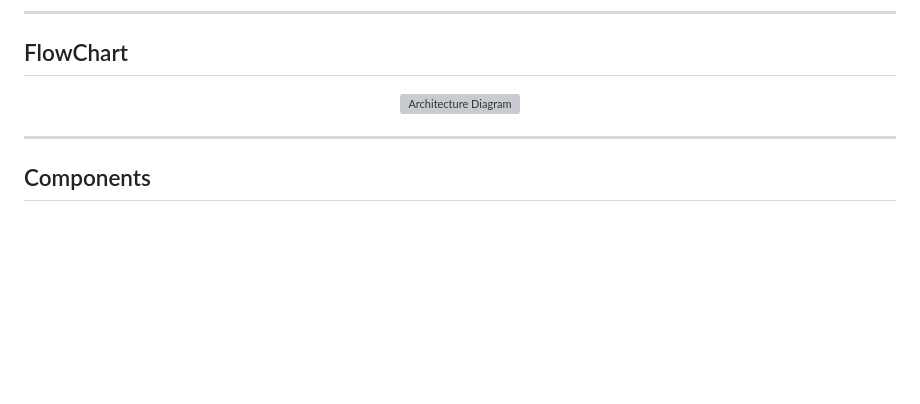
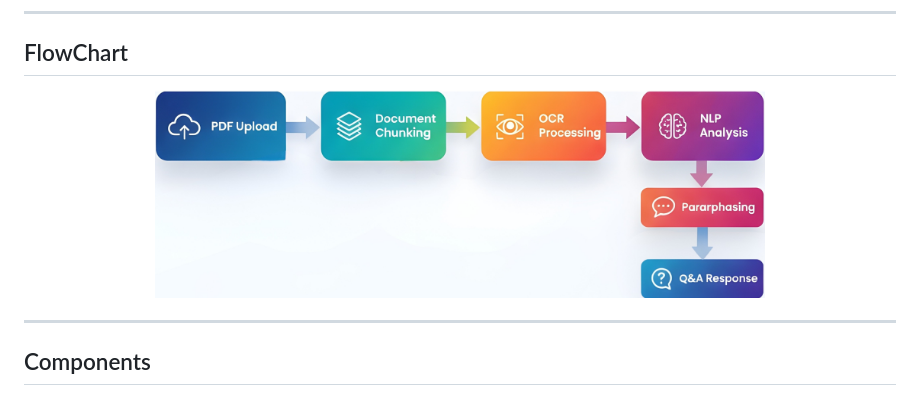
Before and after one commit to Soumitra1312/DocuLix, a Markdown page: README.md, the part around the change. Rendered like a GitHub page; blank space fills up the shorter version; grey boxes are pictures that could not be loaded.

Commit message:
Rename image file in README for consistency

```diff
--- a/README.md
+++ b/README.md
@@ -18,7 +18,7 @@ DocuLix is an AI-powered platform for uploading, analyzing, and simplifying lega
 
 
 <div align="center">
-  <img src="Flowchart.jpg" alt="Architecture Diagram" width="70%" />
+  <img src="FlowChart.jpg" alt="Flowchart Diagram" width="70%" />
 </div>
 
 ---
```
